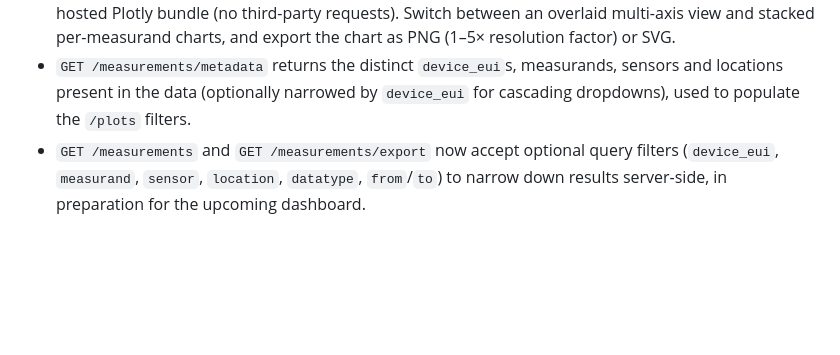
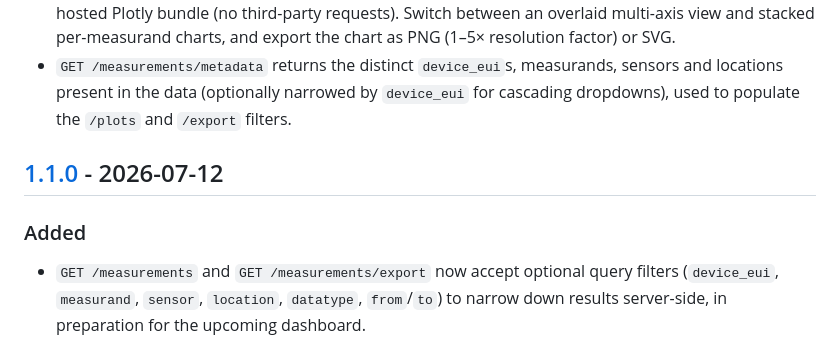
Before and after one commit to LoRaMint/LoRaMINT_docker, a Markdown page: CHANGELOG.md, the part around one of its changes. Rendered like a GitHub page; blank space fills up the shorter version.

```diff
--- a/CHANGELOG.md
+++ b/CHANGELOG.md
@@ -25,7 +25,11 @@ and this project adheres to [Semantic Versioning](https://semver.org/spec/v2.0.0
   charts, and export the chart as PNG (1–5× resolution factor) or SVG.
 - `GET /measurements/metadata` returns the distinct `device_eui`s, measurands,
   sensors and locations present in the data (optionally narrowed by `device_eui`
-  for cascading dropdowns), used to populate the `/plots` filters.
+  for cascading dropdowns), used to populate the `/plots` and `/export` filters.
+
+## [1.1.0] - 2026-07-12
+
+### Added
 - `GET /measurements` and `GET /measurements/export` now accept optional query
   filters (`device_eui`, `measurand`, `sensor`, `location`, `datatype`,
   `from`/`to`) to narrow down results server-side, in preparation for the
```
Also changed, not shown: other parts of CHANGELOG.md (+2 -1 lines).
